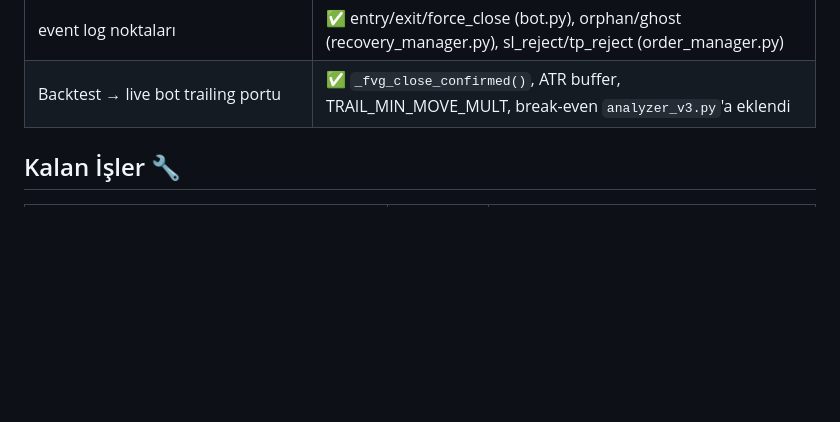
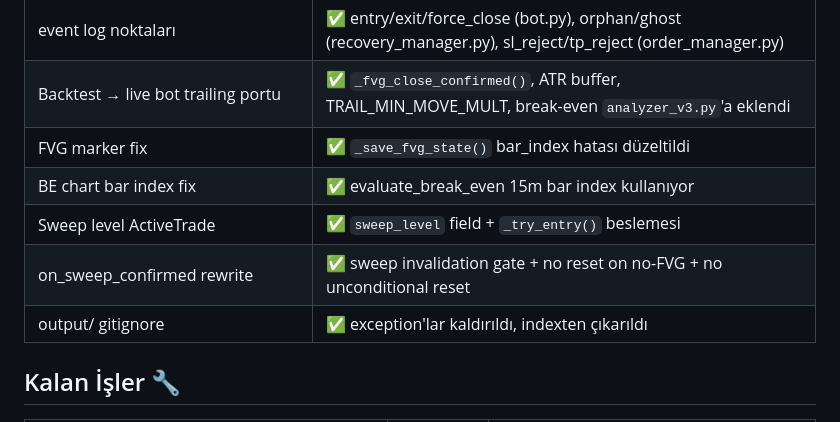
Before and after one commit to ahmetonurof-lab/sniper, a Markdown page: memory-bank/progress.md, the part around the change. Drawn GitHub-style; blank space fills up the shorter version.

```diff
--- a/memory-bank/progress.md
+++ b/memory-bank/progress.md
@@ -30,6 +30,11 @@
 | backupCount=7→14 | ✅ `TimedRotatingFileHandler`'da 14 gün saklama |
 | event log noktaları | ✅ entry/exit/force_close (bot.py), orphan/ghost (recovery_manager.py), sl_reject/tp_reject (order_manager.py) |
 | Backtest → live bot trailing portu | ✅ `_fvg_close_confirmed()`, ATR buffer, TRAIL_MIN_MOVE_MULT, break-even `analyzer_v3.py`'a eklendi |
+| FVG marker fix | ✅ `_save_fvg_state()` bar_index hatası düzeltildi |
+| BE chart bar index fix | ✅ evaluate_break_even 15m bar index kullanıyor |
+| Sweep level ActiveTrade | ✅ `sweep_level` field + `_try_entry()` beslemesi |
+| on_sweep_confirmed rewrite | ✅ sweep invalidation gate + no reset on no-FVG + no unconditional reset |
+| output/ gitignore | ✅ exception'lar kaldırıldı, indexten çıkarıldı |
 
 ## Kalan İşler 🔧
 
```
Also changed, not shown: memory-bank/activeContext.md (+6 -1 lines), memory-bank/techContext.md (+1 -1 lines).
